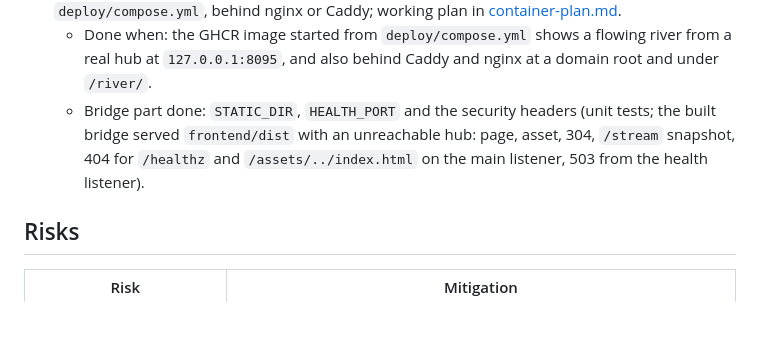
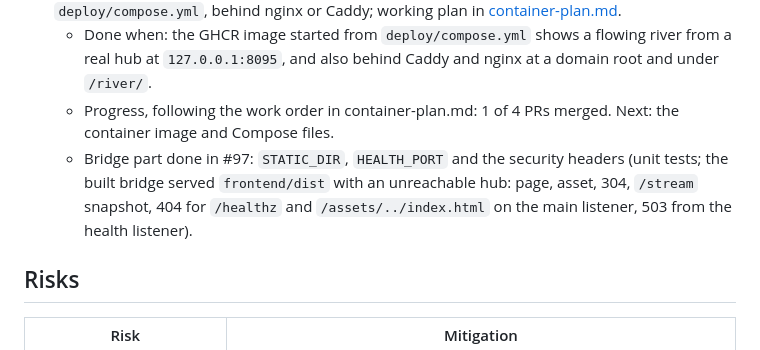
Before and after one commit to juusolatva/beszel-river, a Markdown page: docs/PLAN.md, the part around the change. Drawn GitHub-style; blank space fills up the shorter version.

```diff
--- a/docs/PLAN.md
+++ b/docs/PLAN.md
@@ -388,7 +388,8 @@ Commands and steps are in README, "Deployment".
     - Not checked: frame rates on real phones and GPUs (the open M2 check).
 - [ ] **M8 – Standalone container.** One image with the bridge and the page, run with `deploy/compose.yml`, behind nginx or Caddy; working plan in [container-plan.md](container-plan.md).
   - Done when: the GHCR image started from `deploy/compose.yml` shows a flowing river from a real hub at `127.0.0.1:8095`, and also behind Caddy and nginx at a domain root and under `/river/`.
-  - Bridge part done: `STATIC_DIR`, `HEALTH_PORT` and the security headers (unit tests; the built bridge served `frontend/dist` with an unreachable hub: page, asset, 304, `/stream` snapshot, 404 for `/healthz` and `/assets/../index.html` on the main listener, 503 from the health listener).
+  - Progress, following the work order in container-plan.md: 1 of 4 PRs merged. Next: the container image and Compose files.
+  - Bridge part done in #97: `STATIC_DIR`, `HEALTH_PORT` and the security headers (unit tests; the built bridge served `frontend/dist` with an unreachable hub: page, asset, 304, `/stream` snapshot, 404 for `/healthz` and `/assets/../index.html` on the main listener, 503 from the health listener).
 
 ## Risks
 
```
Also changed, not shown: docs/container-plan.md (+2 -2 lines).
